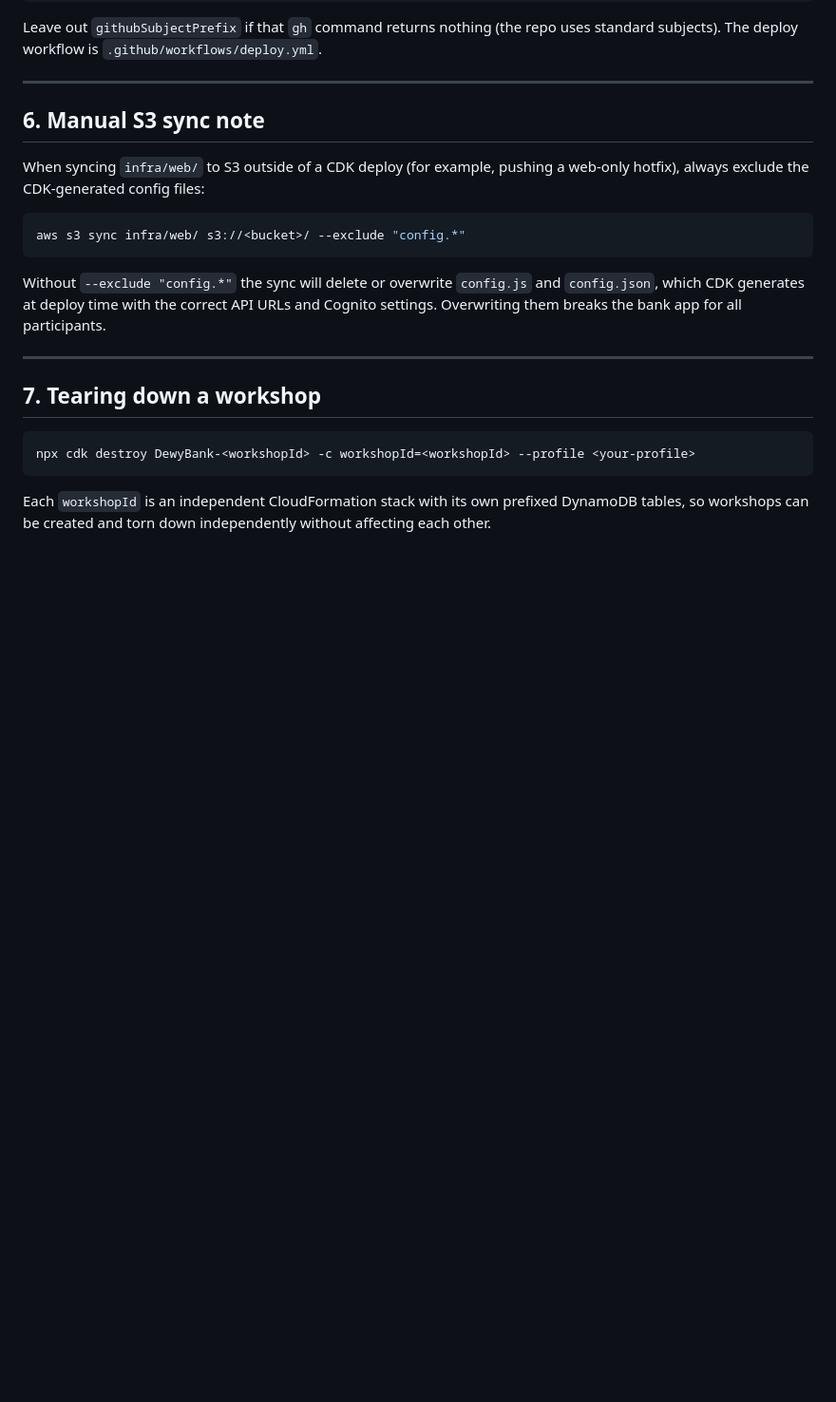
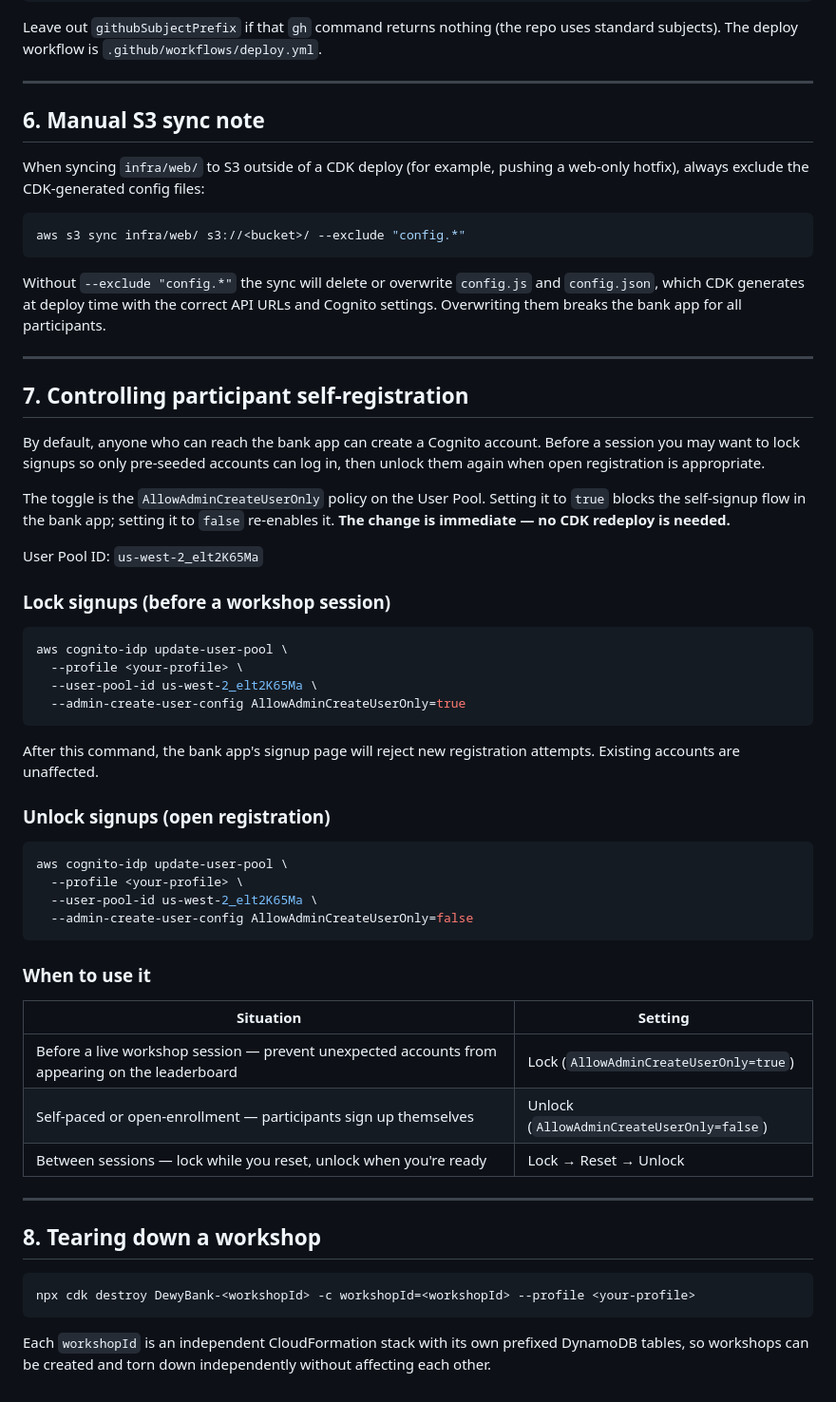
Before and after one commit to workato-devs/dewy-bank, a Markdown page: docs/FACILITATOR.md, the part around the change. Shown at 95% size. GitHub-like rendering; blank space fills up the shorter version.

Commit message:
docs: document Cognito self-registration toggle in FACILITATOR.md

````diff
--- a/docs/FACILITATOR.md
+++ b/docs/FACILITATOR.md
@@ -101,7 +101,45 @@ Without `--exclude "config.*"` the sync will delete or overwrite `config.js` and
 
 ---
 
-## 7. Tearing down a workshop
+## 7. Controlling participant self-registration
+
+By default, anyone who can reach the bank app can create a Cognito account. Before a session you may want to lock signups so only pre-seeded accounts can log in, then unlock them again when open registration is appropriate.
+
+The toggle is the `AllowAdminCreateUserOnly` policy on the User Pool. Setting it to `true` blocks the self-signup flow in the bank app; setting it to `false` re-enables it. **The change is immediate — no CDK redeploy is needed.**
+
+User Pool ID: `us-west-2_elt2K65Ma`
+
+### Lock signups (before a workshop session)
+
+```bash
+aws cognito-idp update-user-pool \
+  --profile <your-profile> \
+  --user-pool-id us-west-2_elt2K65Ma \
+  --admin-create-user-config AllowAdminCreateUserOnly=true
+```
+
+After this command, the bank app's signup page will reject new registration attempts. Existing accounts are unaffected.
+
+### Unlock signups (open registration)
+
+```bash
+aws cognito-idp update-user-pool \
+  --profile <your-profile> \
+  --user-pool-id us-west-2_elt2K65Ma \
+  --admin-create-user-config AllowAdminCreateUserOnly=false
+```
+
+### When to use it
+
+| Situation                                                                                      | Setting                                   |
+| ---------------------------------------------------------------------------------------------- | ----------------------------------------- |
+| Before a live workshop session — prevent unexpected accounts from appearing on the leaderboard | Lock (`AllowAdminCreateUserOnly=true`)    |
+| Self-paced or open-enrollment — participants sign up themselves                                | Unlock (`AllowAdminCreateUserOnly=false`) |
+| Between sessions — lock while you reset, unlock when you're ready                              | Lock → Reset → Unlock                     |
+
+---
+
+## 8. Tearing down a workshop
 
 ```bash
 npx cdk destroy DewyBank-<workshopId> -c workshopId=<workshopId> --profile <your-profile>
````
